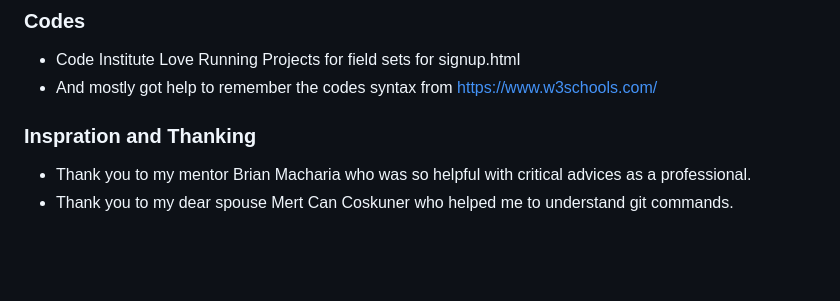
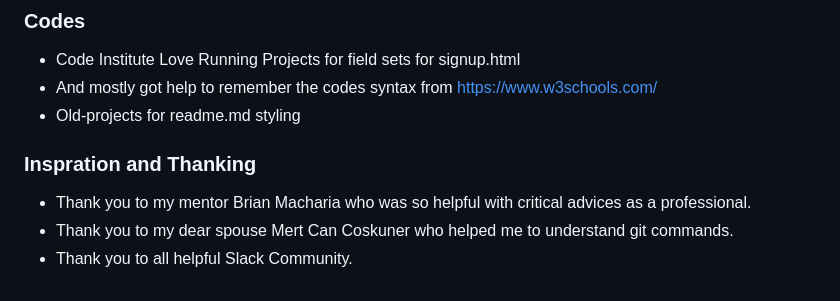
Before and after one commit to aksurcos/project-1, a Markdown page: README.md, the part around the change. GitHub-like rendering; blank space fills up the shorter version.

```diff
--- a/README.md
+++ b/README.md
@@ -137,7 +137,9 @@ Cards looking for Galaxy Fold
 ### Codes
 - Code Institute Love Running Projects for field sets for signup.html
 - And mostly got help to remember the codes syntax from https://www.w3schools.com/
+- Old-projects for readme.md styling
 
 ### Inspration and Thanking
 - Thank you to my mentor Brian Macharia who was so helpful with critical advices as a professional.
 - Thank you to my dear spouse Mert Can Coskuner who helped me to understand git commands.
+- Thank you to all helpful Slack Community.
```
